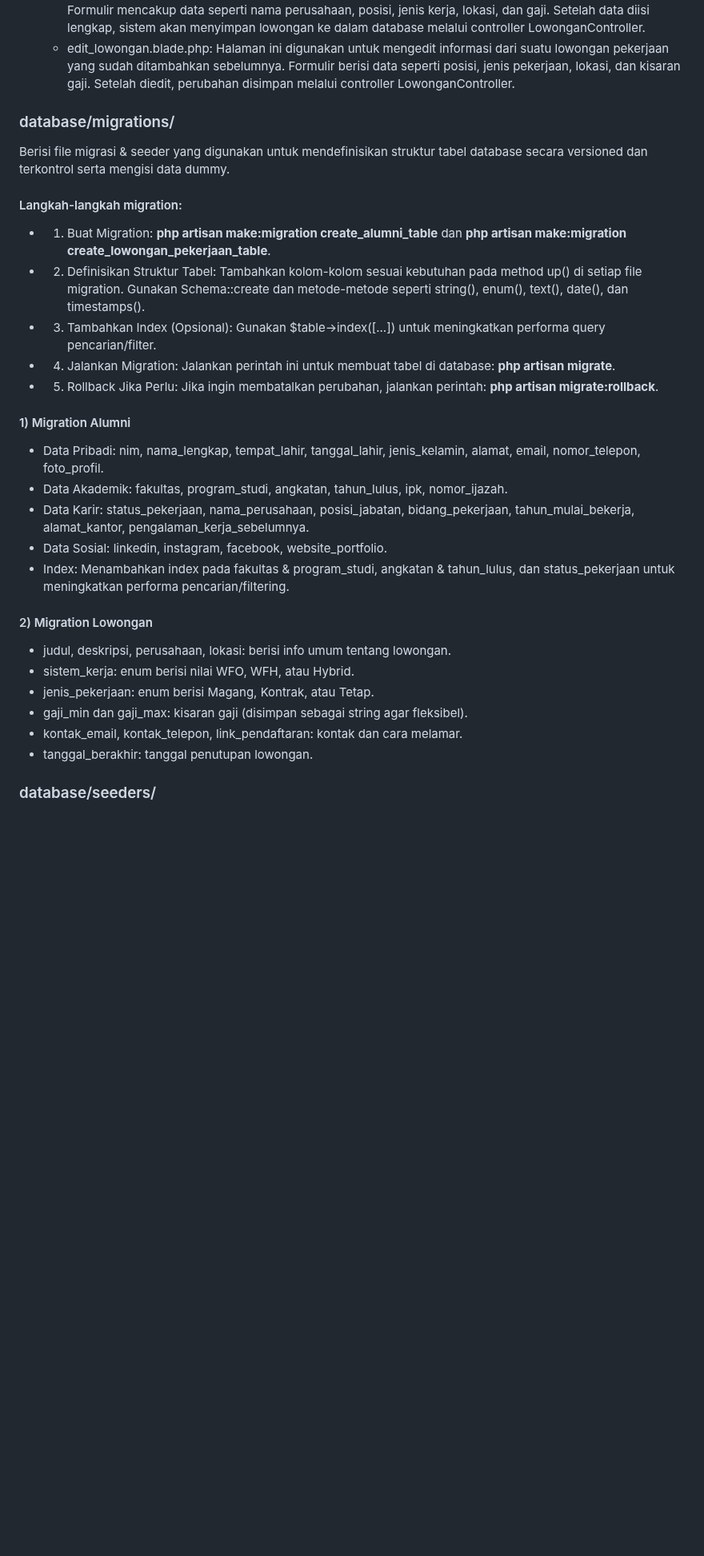
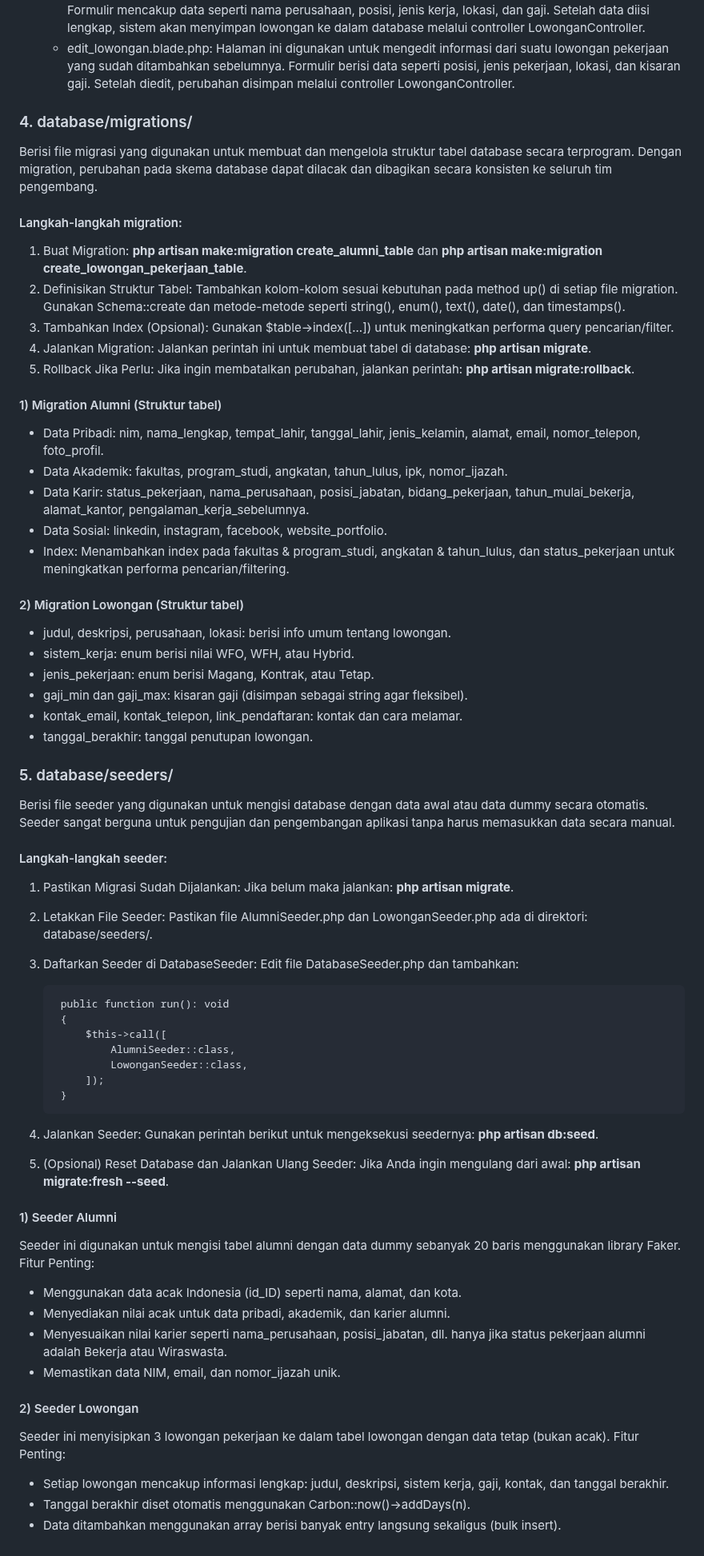
Before and after one commit to dianislami/UAS_PBW_Dian_Islami, a Markdown page: README.md, the part around one of its changes. Shown at 80% size. Rendered like a GitHub page; blank space fills up the shorter version.

```diff
--- a/README.md
+++ b/README.md
@@ -47,25 +51,55 @@ Tempat menyimpan file tampilan (view) berbasis Blade yang digunakan untuk menamp
     * lowongan.blade.php: Halaman ini menampilkan daftar semua lowongan kerja yang tersedia di sistem. Pengguna dapat melihat detail singkat tiap lowongan dan melakukan aksi seperti lamar pekerjaan atau edit. Halaman ini juga bisa dilengkapi dengan fitur pencarian dan filter jenis pekerjaan.
     * tambah_lowongan.blade.php: Digunakan untuk memasukkan informasi lowongan kerja baru oleh pengguna. Formulir mencakup data seperti nama perusahaan, posisi, jenis kerja, lokasi, dan gaji. Setelah data diisi lengkap, sistem akan menyimpan lowongan ke dalam database melalui controller LowonganController.
     * edit_lowongan.blade.php: Halaman ini digunakan untuk mengedit informasi dari suatu lowongan pekerjaan yang sudah ditambahkan sebelumnya. Formulir berisi data seperti posisi, jenis pekerjaan, lokasi, dan kisaran gaji. Setelah diedit, perubahan disimpan melalui controller LowonganController.
-### database/migrations/
-Berisi file migrasi & seeder yang digunakan untuk mendefinisikan struktur tabel database secara versioned dan terkontrol serta mengisi data dummy.
+
+
+### 4. database/migrations/
+Berisi file migrasi yang digunakan untuk membuat dan mengelola struktur tabel database secara terprogram. Dengan migration, perubahan pada skema database dapat dilacak dan dibagikan secara konsisten ke seluruh tim pengembang.
 #### Langkah-langkah migration:
-* 1. Buat Migration: **php artisan make:migration create_alumni_table** dan **php artisan make:migration create_lowongan_pekerjaan_table**.
-* 2. Definisikan Struktur Tabel: Tambahkan kolom-kolom sesuai kebutuhan pada method up() di setiap file migration. Gunakan Schema::create dan metode-metode seperti string(), enum(), text(), date(), dan timestamps().
-* 3. Tambahkan Index (Opsional): Gunakan $table->index([...]) untuk meningkatkan performa query pencarian/filter.
-* 4. Jalankan Migration: Jalankan perintah ini untuk membuat tabel di database: **php artisan migrate**.
-* 5. Rollback Jika Perlu: Jika ingin membatalkan perubahan, jalankan perintah: **php artisan migrate:rollback**.
-#### 1) Migration Alumni
+1. Buat Migration: **php artisan make:migration create_alumni_table** dan **php artisan make:migration create_lowongan_pekerjaan_table**.
+2. Definisikan Struktur Tabel: Tambahkan kolom-kolom sesuai kebutuhan pada method up() di setiap file migration. Gunakan Schema::create dan metode-metode seperti string(), enum(), text(), date(), dan timestamps().
+3. Tambahkan Index (Opsional): Gunakan $table->index([...]) untuk meningkatkan performa query pencarian/filter.
+4. Jalankan Migration: Jalankan perintah ini untuk membuat tabel di database: **php artisan migrate**.
+5. Rollback Jika Perlu: Jika ingin membatalkan perubahan, jalankan perintah: **php artisan migrate:rollback**.
+#### 1) Migration Alumni (Struktur tabel)
 * Data Pribadi: nim, nama_lengkap, tempat_lahir, tanggal_lahir, jenis_kelamin, alamat, email, nomor_telepon, foto_profil.
 * Data Akademik: fakultas, program_studi, angkatan, tahun_lulus, ipk, nomor_ijazah.
 * Data Karir: status_pekerjaan, nama_perusahaan, posisi_jabatan, bidang_pekerjaan, tahun_mulai_bekerja, alamat_kantor, pengalaman_kerja_sebelumnya.
 * Data Sosial: linkedin, instagram, facebook, website_portfolio.
 * Index: Menambahkan index pada fakultas & program_studi, angkatan & tahun_lulus, dan status_pekerjaan untuk meningkatkan performa pencarian/filtering.
-#### 2) Migration Lowongan
+#### 2) Migration Lowongan (Struktur tabel)
 * judul, deskripsi, perusahaan, lokasi: berisi info umum tentang lowongan.
 * sistem_kerja: enum berisi nilai WFO, WFH, atau Hybrid.
 * jenis_pekerjaan: enum berisi Magang, Kontrak, atau Tetap.
 * gaji_min dan gaji_max: kisaran gaji (disimpan sebagai string agar fleksibel).
 * kontak_email, kontak_telepon, link_pendaftaran: kontak dan cara melamar.
 * tanggal_berakhir: tanggal penutupan lowongan.
-### database/seeders/
+
+
+### 5. database/seeders/
+Berisi file seeder yang digunakan untuk mengisi database dengan data awal atau data dummy secara otomatis. Seeder sangat berguna untuk pengujian dan pengembangan aplikasi tanpa harus memasukkan data secara manual.
+#### Langkah-langkah seeder:
+1. Pastikan Migrasi Sudah Dijalankan: Jika belum maka jalankan: **php artisan migrate**.
+2. Letakkan File Seeder: Pastikan file AlumniSeeder.php dan LowonganSeeder.php ada di direktori: database/seeders/.
+3. Daftarkan Seeder di DatabaseSeeder: Edit file DatabaseSeeder.php dan tambahkan:
+
+        public function run(): void
+        {
+            $this->call([
+                AlumniSeeder::class,
+                LowonganSeeder::class,
+            ]);
+        }
+4. Jalankan Seeder: Gunakan perintah berikut untuk mengeksekusi seedernya: **php artisan db:seed**.
+5. (Opsional) Reset Database dan Jalankan Ulang Seeder: Jika Anda ingin mengulang dari awal: **php artisan migrate:fresh --seed**.
+#### 1) Seeder Alumni
+Seeder ini digunakan untuk mengisi tabel alumni dengan data dummy sebanyak 20 baris menggunakan library Faker. Fitur Penting:
+* Menggunakan data acak Indonesia (id_ID) seperti nama, alamat, dan kota.
+* Menyediakan nilai acak untuk data pribadi, akademik, dan karier alumni.
+* Menyesuaikan nilai karier seperti nama_perusahaan, posisi_jabatan, dll. hanya jika status pekerjaan alumni adalah Bekerja atau Wiraswasta.
+* Memastikan data NIM, email, dan nomor_ijazah unik.
+#### 2) Seeder Lowongan
+Seeder ini menyisipkan 3 lowongan pekerjaan ke dalam tabel lowongan dengan data tetap (bukan acak). Fitur Penting:
+* Setiap lowongan mencakup informasi lengkap: judul, deskripsi, sistem kerja, gaji, kontak, dan tanggal berakhir.
+* Tanggal berakhir diset otomatis menggunakan Carbon::now()->addDays(n).
+* Data ditambahkan menggunakan array berisi banyak entry langsung sekaligus (bulk insert).
```
Also changed, not shown: other parts of README.md (+7 -3 lines).
